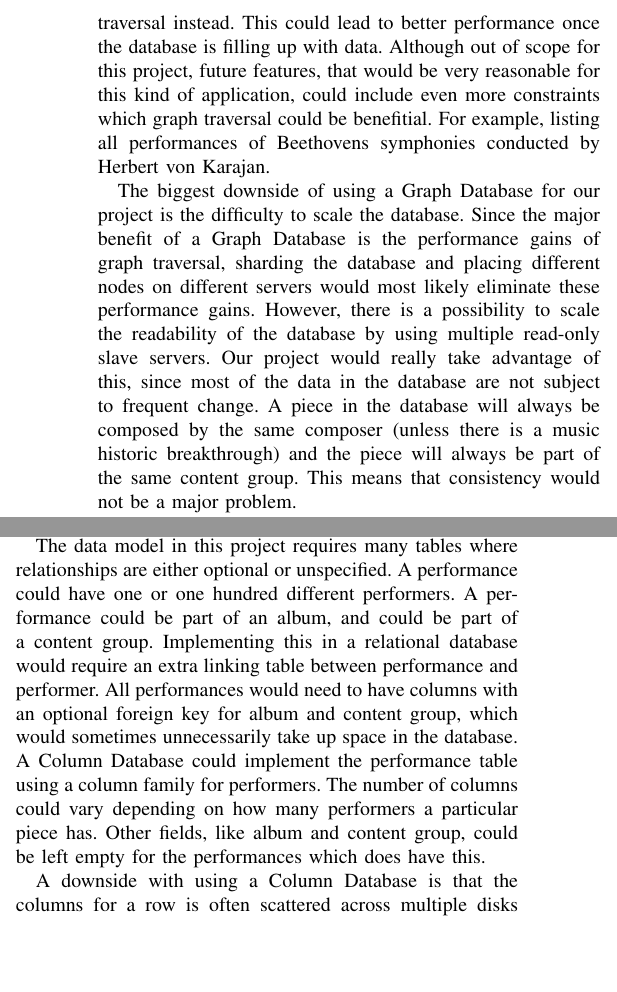
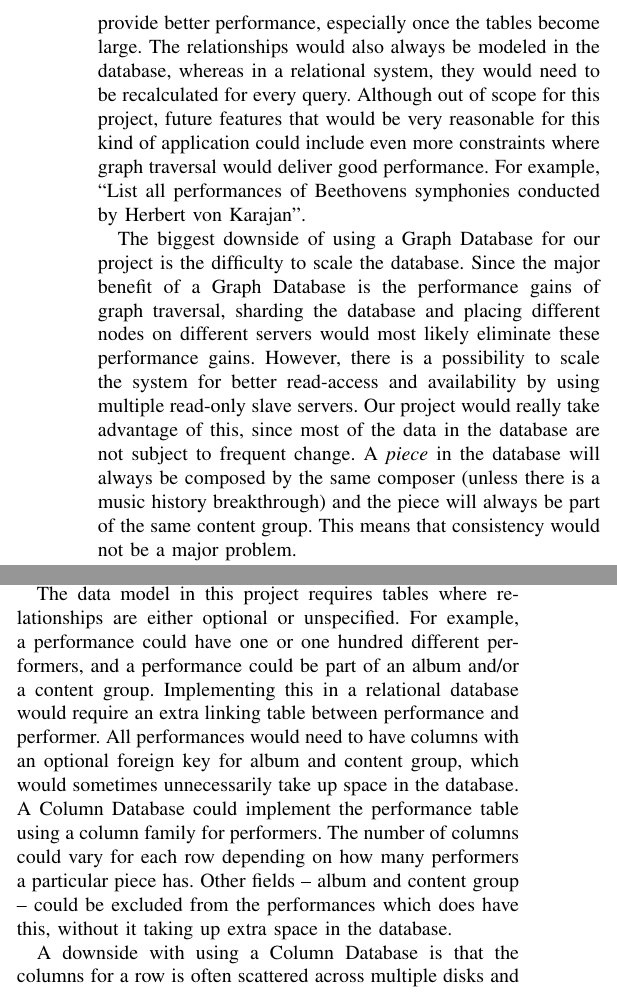
Before and after one commit to lupont/da352a-project, a LaTeX paper (report.tex, which reads sections/analysis.tex): two parts of the columns of page 4 of 4, joined at a grey line, cut at the place of the change, the shorter picture padded with empty space. Compiled offline with pdfLaTeX; a missing font is replaced by an installed copy or a similar font; a LaTeX package or settings file that is missing is left out.

Commit message:
Improved the analysis about GraphDB and ColumnDB

```diff
--- a/sections/analysis.tex
+++ b/sections/analysis.tex
@@ -18,5 +19,7 @@ In our project, there are a lot of different relationships between nodes that co
 
-The most typical use cases in the application is different types of data retrieval. This includes searching with a keyword, or a specific constraint. For example, this could be, list all of the performances of a piece composed by Brahms. This type of query would require multiple joins in a relational database system, where the Composer, Piece, and Performance tables would have to be joined and filtered. When using a Graph Database, this type of query could be done using graph traversal instead. This could lead to better performance once the database is filling up with data. Although out of scope for this project, future features, that would be very reasonable for this kind of application, could include even more constraints which graph traversal could be benefitial. For example, listing all performances of Beethovens symphonies conducted by Herbert von Karajan.
+% Our project - benefits: advanced read queries are fast
+The most common use cases in our project is different types of data retrieval. This includes searching with a keyword, or a specific constraint. For example, ``List all performances of any piece composed by Brahms''. This type of query would require multiple joins in a relational database system, where the Composer, Piece, and Performance tables would have to be joined and filtered. When using a Graph Database, this type of query could be done using graph traversal instead. This would provide better performance, especially once the tables become large. The relationships would also always be modeled in the database, whereas in a relational system, they would need to be recalculated for every query. Although out of scope for this project, future features that would be very reasonable for this kind of application could include even more constraints where graph traversal would deliver good performance. For example, ``List all performances of Beethovens symphonies conducted by Herbert von Karajan''.
 
-The biggest downside of using a Graph Database for our project is the difficulty to scale the database. Since the major benefit of a Graph Database is the performance gains of graph traversal, sharding the database and placing different nodes on different servers would most likely eliminate these performance gains. However, there is a possibility to scale the readability of the database by using multiple read-only slave servers. Our project would really take advantage of this, since most of the data in the database are not subject to frequent change. A piece in the database will always be composed by the same composer (unless there is a music historic breakthrough) and the piece will always be part of the same content group. This means that consistency would not be a major problem.
+% Our project - downsides: scalability
+The biggest downside of using a Graph Database for our project is the difficulty to scale the database. Since the major benefit of a Graph Database is the performance gains of graph traversal, sharding the database and placing different nodes on different servers would most likely eliminate these performance gains. However, there is a possibility to scale the system for better read-access and availability by using multiple read-only slave servers. Our project would really take advantage of this, since most of the data in the database are not subject to frequent change. A \emph{piece} in the database will always be composed by the same composer (unless there is a music history breakthrough) and the piece will always be part of the same content group. This means that consistency would not be a major problem.
 
@@ -36,2 +41,3 @@ Just as Column Databases are advantageous when processing data from the same col
 
 % Pros - Column-Family Store
+In a Column-Family Store it is easy to add and remove columns from a single row since different rows can have different columns. In a relational database, this would require the schema to change and be harder to do.
@@ -39,10 +44,12 @@ Since different rows in a column family can have different columns, it is easy t
 Because every node in the cluster are equal, it is very easy to scale a Column-Family Store by simply adding more nodes. This can improve capacity, availability, and read/write performance, depending on how the system is configured.
 
 % Cons - Column-Family Store
-The Column-Family store Cassandra does not have transactions, but rather a write is only atomic at the row level. This means that rollbacks must be implemented at the application level, or use an external transaction system like \emph{ZooKeeper}.
-Hard to create prototypes with where queries need to change frequently. When changing the queries, the design of the column family will probably have to change as well.
+The Column-Family store Cassandra does not have transactions, but rather a write is only atomic at the row level. This means that rollbacks must be implemented at the application level, or by using an external transaction system like \emph{ZooKeeper}.
+Column-Family stores also makes it hard to create prototypes where queries need to change frequently. When changing the queries, the design of the column family will probably have to change as well.
 
-The data model in this project requires many tables where relationships are either optional or unspecified. A performance could have one or one hundred different performers. A performance could be part of an album, and could be part of a content group. Implementing this in a relational database would require an extra linking table between performance and performer. All performances would need to have columns with an optional foreign key for album and content group, which would sometimes unnecessarily take up space in the database. A Column Database could implement the performance table using a column family for performers. The number of columns could vary depending on how many performers a particular piece has. Other fields, like album and content group, could be left empty for the performances which does have this.
+% Our project - Pros
+The data model in this project requires tables where relationships are either optional or unspecified. For example, a performance could have one or one hundred different performers, and a performance could be part of an album and/or a content group. Implementing this in a relational database would require an extra linking table between performance and performer. All performances would need to have columns with an optional foreign key for album and content group, which would sometimes unnecessarily take up space in the database. A Column Database could implement the performance table using a column family for performers. The number of columns could vary for each row depending on how many performers a particular piece has. Other fields -- album and content group -- could be excluded from the performances which does have this, without it taking up extra space in the database.
 
-A downside with using a Column Database is that the columns for a row is often scattered across multiple disks and servers. In this project, it is very common to list all information about a row everytime it is accessed. For example when playing a performance, the application would display all relevant metadata, like name, length, performers, composers, album, content group, etc. There are not many functions which would benefit from column data being stored contigiously in memory.
+% Our project - Cons
+A downside with using a Column Database is that the columns for a row is often scattered across multiple disks and servers. In this project, it is very common to list all information about a row every time it is accessed. For example when playing a performance, the application should retrieve and display all relevant metadata, e.g. name, length, performers, composers, album, content group, etc. There are not many functions which would benefit from column data being stored contiguously in memory.
 
```
Also changed, not shown: sections/analysis.tex (19 more changed lines).
